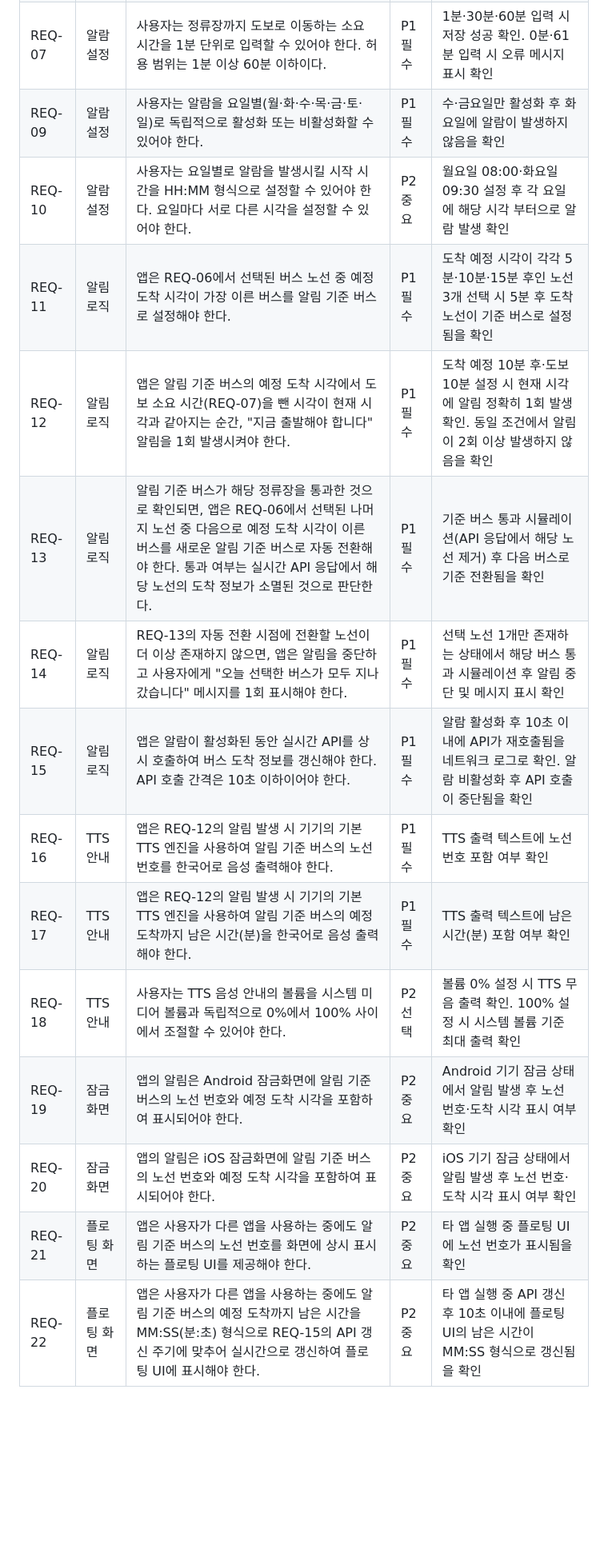
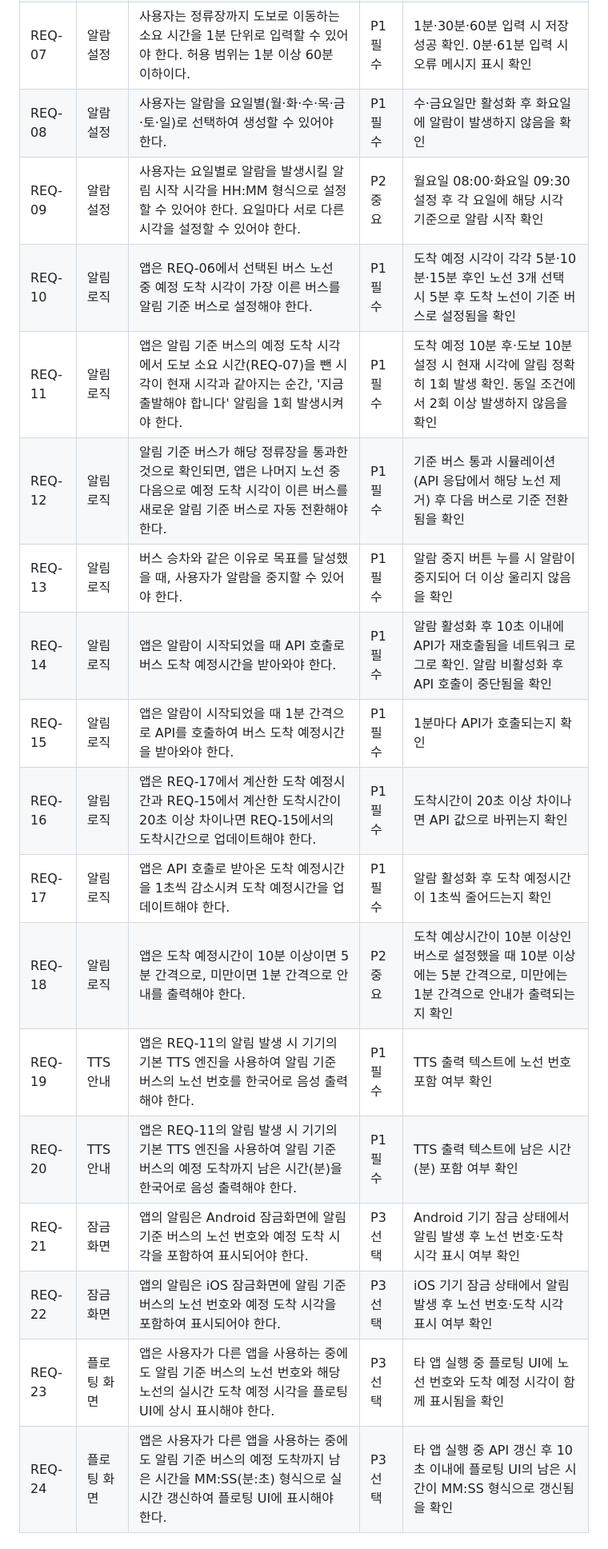
Before and after one commit to nkw671/late_killer, a Markdown page: README.md, the part around one of its changes. Shown at 80% size. GitHub-like rendering; blank space fills up the shorter version.

Commit message:
Update README.md
요구사항 수정, 클래스/ 시퀀스 다이어그램 추가

```diff
--- a/README.md
+++ b/README.md
@@ -42,17 +69,21 @@
 | REQ-05 | 버스 선택 | 사용자는 등록된 정류장을 경유하는 버스 노선 목록을 조회할 수 있어야 한다. | P1 필수 | 정류장 선택 시 해당 정류장 경유 노선 목록이 표시됨을 확인 |
 | REQ-06 | 버스 선택 | 사용자는 조회된 버스 노선 목록에서 알람에 사용할 노선을 하나 이상 선택할 수 있어야 한다. | P1 필수 | 노선 1개·3개 선택 후 저장 성공 확인. 노선 미선택 상태에서 저장 시 오류 메시지 표시 확인 |
 | REQ-07 | 알람 설정 | 사용자는 정류장까지 도보로 이동하는 소요 시간을 1분 단위로 입력할 수 있어야 한다. 허용 범위는 1분 이상 60분 이하이다. | P1 필수 | 1분·30분·60분 입력 시 저장 성공 확인. 0분·61분 입력 시 오류 메시지 표시 확인 |
-| REQ-09 | 알람 설정 | 사용자는 알람을 요일별(월·화·수·목·금·토·일)로 독립적으로 활성화 또는 비활성화할 수 있어야 한다. | P1 필수 | 수·금요일만 활성화 후 화요일에 알람이 발생하지 않음을 확인 |
-| REQ-10 | 알람 설정 | 사용자는 요일별로 알람을 발생시킬 시작 시간을 HH:MM 형식으로 설정할 수 있어야 한다. 요일마다 서로 다른 시각을 설정할 수 있어야 한다. | P2 중요 | 월요일 08:00·화요일 09:30 설정 후 각 요일에 해당 시각 부터으로 알람 발생 확인 |
-| REQ-11 | 알림 로직 | 앱은 REQ-06에서 선택된 버스 노선 중 예정 도착 시각이 가장 이른 버스를 알림 기준 버스로 설정해야 한다. | P1 필수 | 도착 예정 시각이 각각 5분·10분·15분 후인 노선 3개 선택 시 5분 후 도착 노선이 기준 버스로 설정됨을 확인 |
-| REQ-12 | 알림 로직 | 앱은 알림 기준 버스의 예정 도착 시각에서 도보 소요 시간(REQ-07)을 뺀 시각이 현재 시각과 같아지는 순간, "지금 출발해야 합니다" 알림을 1회 발생시켜야 한다. | P1 필수 | 도착 예정 10분 후·도보 10분 설정 시 현재 시각에 알림 정확히 1회 발생 확인. 동일 조건에서 알림이 2회 이상 발생하지 않음을 확인 |
-| REQ-13 | 알림 로직 | 알림 기준 버스가 해당 정류장을 통과한 것으로 확인되면, 앱은 REQ-06에서 선택된 나머지 노선 중 다음으로 예정 도착 시각이 이른 버스를 새로운 알림 기준 버스로 자동 전환해야 한다. 통과 여부는 실시간 API 응답에서 해당 노선의 도착 정보가 소멸된 것으로 판단한다. | P1 필수 | 기준 버스 통과 시뮬레이션(API 응답에서 해당 노선 제거) 후 다음 버스로 기준 전환됨을 확인 |
-| REQ-14 | 알림 로직 | REQ-13의 자동 전환 시점에 전환할 노선이 더 이상 존재하지 않으면, 앱은 알림을 중단하고 사용자에게 "오늘 선택한 버스가 모두 지나갔습니다" 메시지를 1회 표시해야 한다. | P1 필수 | 선택 노선 1개만 존재하는 상태에서 해당 버스 통과 시뮬레이션 후 알림 중단 및 메시지 표시 확인 |
-| REQ-15 | 알림 로직 | 앱은 알람이 활성화된 동안 실시간 API를 상시 호출하여 버스 도착 정보를 갱신해야 한다. API 호출 간격은 10초 이하이어야 한다. | P1 필수 | 알람 활성화 후 10초 이내에 API가 재호출됨을 네트워크 로그로 확인. 알람 비활성화 후 API 호출이 중단됨을 확인 |
-| REQ-16 | TTS 안내 | 앱은 REQ-12의 알림 발생 시 기기의 기본 TTS 엔진을 사용하여 알림 기준 버스의 노선 번호를 한국어로 음성 출력해야 한다. | P1 필수 | TTS 출력 텍스트에 노선 번호 포함 여부 확인 |
-| REQ-17 | TTS 안내 | 앱은 REQ-12의 알림 발생 시 기기의 기본 TTS 엔진을 사용하여 알림 기준 버스의 예정 도착까지 남은 시간(분)을 한국어로 음성 출력해야 한다. | P1 필수 | TTS 출력 텍스트에 남은 시간(분) 포함 여부 확인 |
-| REQ-18 | TTS 안내 | 사용자는 TTS 음성 안내의 볼륨을 시스템 미디어 볼륨과 독립적으로 0%에서 100% 사이에서 조절할 수 있어야 한다. | P2 선택 | 볼륨 0% 설정 시 TTS 무음 출력 확인. 100% 설정 시 시스템 볼륨 기준 최대 출력 확인 |
-| REQ-19 | 잠금화면 | 앱의 알림은 Android 잠금화면에 알림 기준 버스의 노선 번호와 예정 도착 시각을 포함하여 표시되어야 한다. | P2 중요 | Android 기기 잠금 상태에서 알림 발생 후 노선 번호·도착 시각 표시 여부 확인 |
-| REQ-20 | 잠금화면 | 앱의 알림은 iOS 잠금화면에 알림 기준 버스의 노선 번호와 예정 도착 시각을 포함하여 표시되어야 한다. | P2 중요 | iOS 기기 잠금 상태에서 알림 발생 후 노선 번호·도착 시각 표시 여부 확인 |
-| REQ-21 | 플로팅 화면 | 앱은 사용자가 다른 앱을 사용하는 중에도 알림 기준 버스의 노선 번호를 화면에 상시 표시하는 플로팅 UI를 제공해야 한다. | P2 중요 | 타 앱 실행 중 플로팅 UI에 노선 번호가 표시됨을 확인 |
-| REQ-22 | 플로팅 화면 | 앱은 사용자가 다른 앱을 사용하는 중에도 알림 기준 버스의 예정 도착까지 남은 시간을 MM:SS(분:초) 형식으로 REQ-15의 API 갱신 주기에 맞추어 실시간으로 갱신하여 플로팅 UI에 표시해야 한다. | P2 중요 | 타 앱 실행 중 API 갱신 후 10초 이내에 플로팅 UI의 남은 시간이 MM:SS 형식으로 갱신됨을 확인 |
+| REQ-08 | 알람 설정 | 사용자는 알람을 요일별(월·화·수·목·금·토·일)로 선택하여 생성할 수 있어야 한다. | P1 필수 | 수·금요일만 활성화 후 화요일에 알람이 발생하지 않음을 확인 |
+| REQ-09 | 알람 설정 | 사용자는 요일별로 알람을 발생시킬 알림 시작 시각을 HH:MM 형식으로 설정할 수 있어야 한다. 요일마다 서로 다른 시각을 설정할 수 있어야 한다. | P2 중요 | 월요일 08:00·화요일 09:30 설정 후 각 요일에 해당 시각 기준으로 알람 시작 확인 |
+| REQ-10 | 알림 로직 | 앱은 REQ-06에서 선택된 버스 노선 중 예정 도착 시각이 가장 이른 버스를 알림 기준 버스로 설정해야 한다. | P1 필수 | 도착 예정 시각이 각각 5분·10분·15분 후인 노선 3개 선택 시 5분 후 도착 노선이 기준 버스로 설정됨을 확인 |
+| REQ-11 | 알림 로직 | 앱은 알림 기준 버스의 예정 도착 시각에서 도보 소요 시간(REQ-07)을 뺀 시각이 현재 시각과 같아지는 순간, '지금 출발해야 합니다' 알림을 1회 발생시켜야 한다. | P1 필수 | 도착 예정 10분 후·도보 10분 설정 시 현재 시각에 알림 정확히 1회 발생 확인. 동일 조건에서 2회 이상 발생하지 않음을 확인 |
+| REQ-12 | 알림 로직 | 알림 기준 버스가 해당 정류장을 통과한 것으로 확인되면, 앱은 나머지 노선 중 다음으로 예정 도착 시각이 이른 버스를 새로운 알림 기준 버스로 자동 전환해야 한다. | P1 필수 | 기준 버스 통과 시뮬레이션(API 응답에서 해당 노선 제거) 후 다음 버스로 기준 전환됨을 확인 |
+| REQ-13 | 알림 로직 | 버스 승차와 같은 이유로 목표를 달성했을 때, 사용자가 알람을 중지할 수 있어야 한다. | P1 필수 | 알람 중지 버튼 누를 시 알람이 중지되어 더 이상 울리지 않음을 확인 |
+| REQ-14 | 알림 로직 | 앱은 알람이 시작되었을 때 API 호출로 버스 도착 예정시간을 받아와야 한다. | P1 필수 | 알람 활성화 후 10초 이내에 API가 재호출됨을 네트워크 로그로 확인. 알람 비활성화 후 API 호출이 중단됨을 확인 |
+| REQ-15 | 알림 로직 | 앱은 알람이 시작되었을 때 1분 간격으로 API를 호출하여 버스 도착 예정시간을 받아와야 한다. | P1 필수 | 1분마다 API가 호출되는지 확인 |
+| REQ-16 | 알림 로직 | 앱은 REQ-17에서 계산한 도착 예정시간과 REQ-15에서 계산한 도착시간이 20초 이상 차이나면 REQ-15에서의 도착시간으로 업데이트해야 한다. | P1 필수 | 도착시간이 20초 이상 차이나면 API 값으로 바뀌는지 확인 |
+| REQ-17 | 알림 로직 | 앱은 API 호출로 받아온 도착 예정시간을 1초씩 감소시켜 도착 예정시간을 업데이트해야 한다. | P1 필수 | 알람 활성화 후 도착 예정시간이 1초씩 줄어드는지 확인 |
+| REQ-18 | 알림 로직 | 앱은 도착 예정시간이 10분 이상이면 5분 간격으로, 미만이면 1분 간격으로 안내를 출력해야 한다. | P2 중요 | 도착 예상시간이 10분 이상인 버스로 설정했을 때 10분 이상에는 5분 간격으로, 미만에는 1분 간격으로 안내가 출력되는지 확인 |
+| REQ-19 | TTS 안내 | 앱은 REQ-11의 알림 발생 시 기기의 기본 TTS 엔진을 사용하여 알림 기준 버스의 노선 번호를 한국어로 음성 출력해야 한다. | P1 필수 | TTS 출력 텍스트에 노선 번호 포함 여부 확인 |
+| REQ-20 | TTS 안내 | 앱은 REQ-11의 알림 발생 시 기기의 기본 TTS 엔진을 사용하여 알림 기준 버스의 예정 도착까지 남은 시간(분)을 한국어로 음성 출력해야 한다. | P1 필수 | TTS 출력 텍스트에 남은 시간(분) 포함 여부 확인 |
+| REQ-21 | 잠금화면 | 앱의 알림은 Android 잠금화면에 알림 기준 버스의 노선 번호와 예정 도착 시각을 포함하여 표시되어야 한다. | P3 선택 | Android 기기 잠금 상태에서 알림 발생 후 노선 번호·도착 시각 표시 여부 확인 |
+| REQ-22 | 잠금화면 | 앱의 알림은 iOS 잠금화면에 알림 기준 버스의 노선 번호와 예정 도착 시각을 포함하여 표시되어야 한다. | P3 선택 | iOS 기기 잠금 상태에서 알림 발생 후 노선 번호·도착 시각 표시 여부 확인 |
+| REQ-23 | 플로팅 화면 | 앱은 사용자가 다른 앱을 사용하는 중에도 알림 기준 버스의 노선 번호와 해당 노선의 실시간 도착 예정 시각을 플로팅 UI에 상시 표시해야 한다. | P3 선택 | 타 앱 실행 중 플로팅 UI에 노선 번호와 도착 예정 시각이 함께 표시됨을 확인 |
+| REQ-24 | 플로팅 화면 | 앱은 사용자가 다른 앱을 사용하는 중에도 알림 기준 버스의 예정 도착까지 남은 시간을 MM:SS(분:초) 형식으로 실시간 갱신하여 플로팅 UI에 표시해야 한다. | P3 선택 | 타 앱 실행 중 API 갱신 후 10초 이내에 플로팅 UI의 남은 시간이 MM:SS 형식으로 갱신됨을 확인 |
+
```
Also changed, not shown: other parts of README.md (+39 -2 lines).
